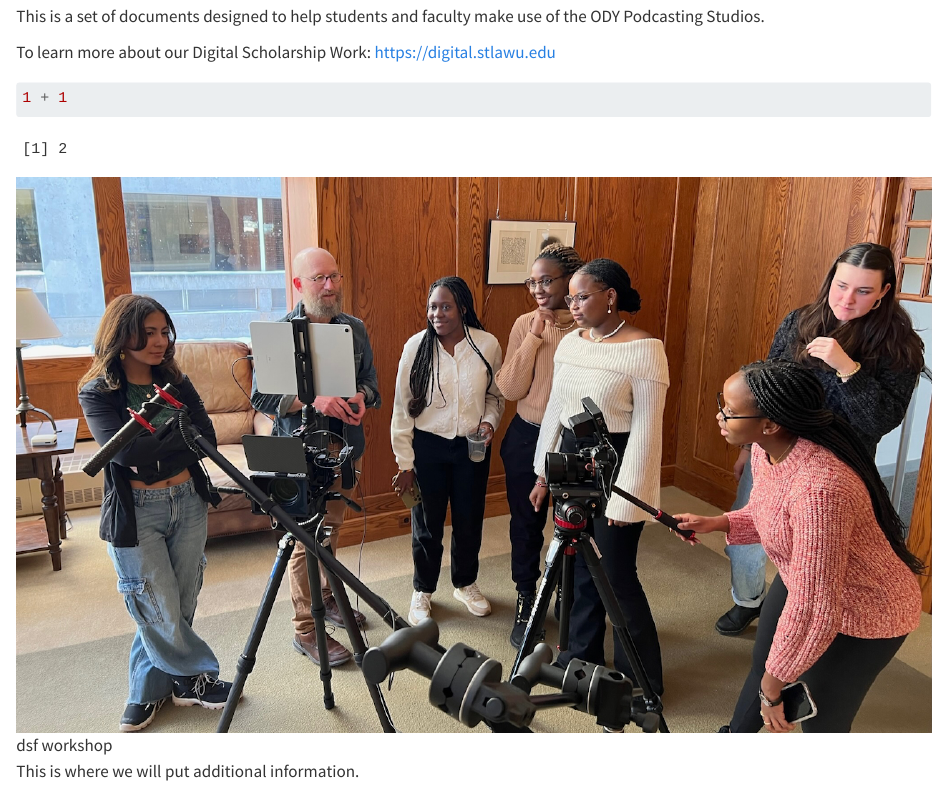
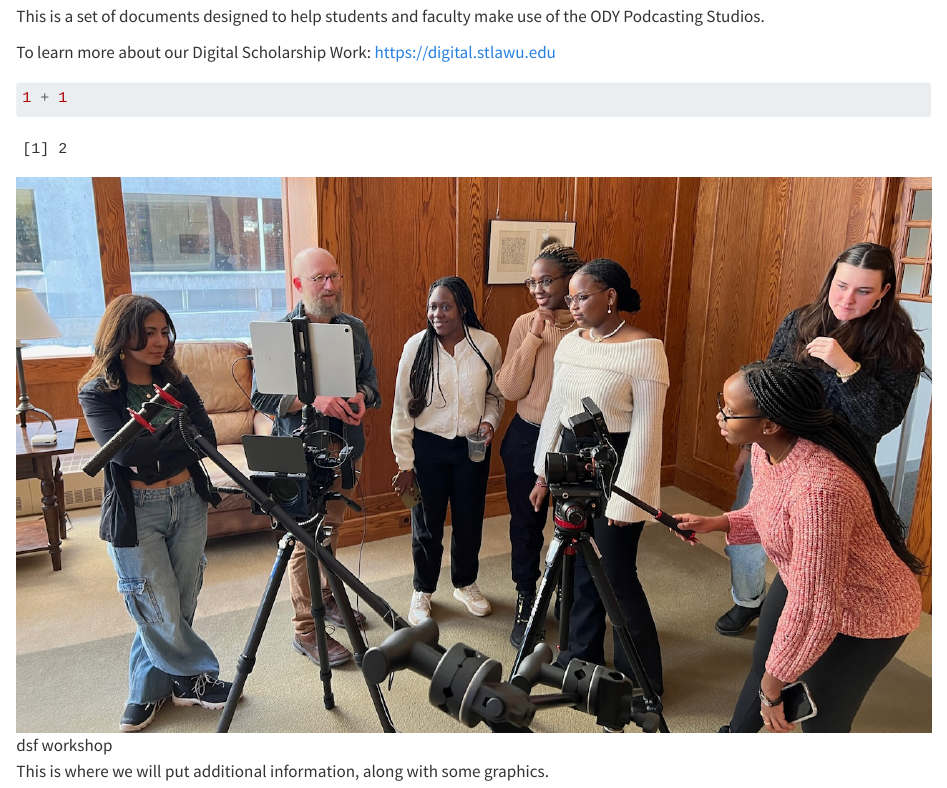
Before and after one commit to EWB/podcasting, a Quarto document (index.qmd): the page in a window 1100 px wide, from 60 px down. Rendered offline with R 4.5, knitr and Pandoc in place of Quarto, with nearby package versions.

Commit message:
more basic updates

```diff
--- a/index.qmd
+++ b/index.qmd
@@ -12,4 +12,4 @@ To learn more about our Digital Scholarship Work: <https://digital.stlawu.edu>
 
 ![dsf workshop](images/dsf-interview-ewb - 1.jpeg)
 
-This is where we will put additional information.
+This is where we will put additional information, along with some graphics.
```
Also changed, not shown: docs/search.json, 1 other file.
